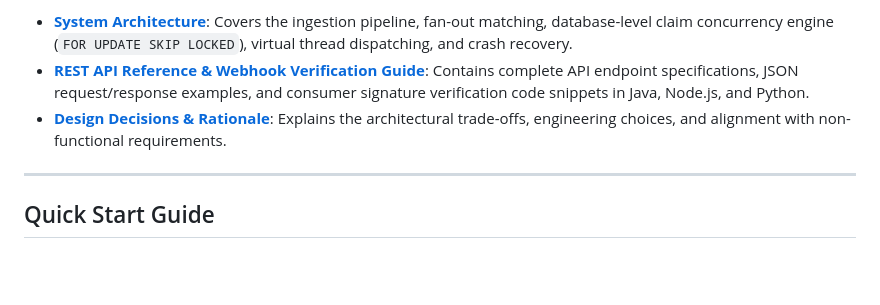
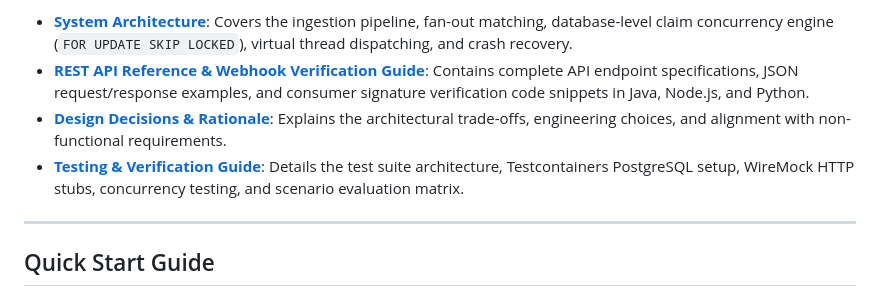
Before and after one commit to RoHobie/webhook-delivery-service-assignment, a Markdown page: README.md, the part around the change. GitHub-like rendering; blank space fills up the shorter version.

Commit message:
docs: add comprehensive testing and verification guide

```diff
--- a/README.md
+++ b/README.md
@@ -13,6 +13,7 @@ For detailed technical design documents, API specifications, and architectural r
 - **[System Architecture](docs/ARCHITECTURE.md)**: Covers the ingestion pipeline, fan-out matching, database-level claim concurrency engine (`FOR UPDATE SKIP LOCKED`), virtual thread dispatching, and crash recovery.
 - **[REST API Reference & Webhook Verification Guide](docs/API_DOCUMENTATION.md)**: Contains complete API endpoint specifications, JSON request/response examples, and consumer signature verification code snippets in Java, Node.js, and Python.
 - **[Design Decisions & Rationale](docs/DESIGN_DECISIONS.md)**: Explains the architectural trade-offs, engineering choices, and alignment with non-functional requirements.
+- **[Testing & Verification Guide](docs/TESTING.md)**: Details the test suite architecture, Testcontainers PostgreSQL setup, WireMock HTTP stubs, concurrency testing, and scenario evaluation matrix.
 
 ---
 
```
Also changed, not shown: docs/TESTING.md (added, +209 -0 lines).
